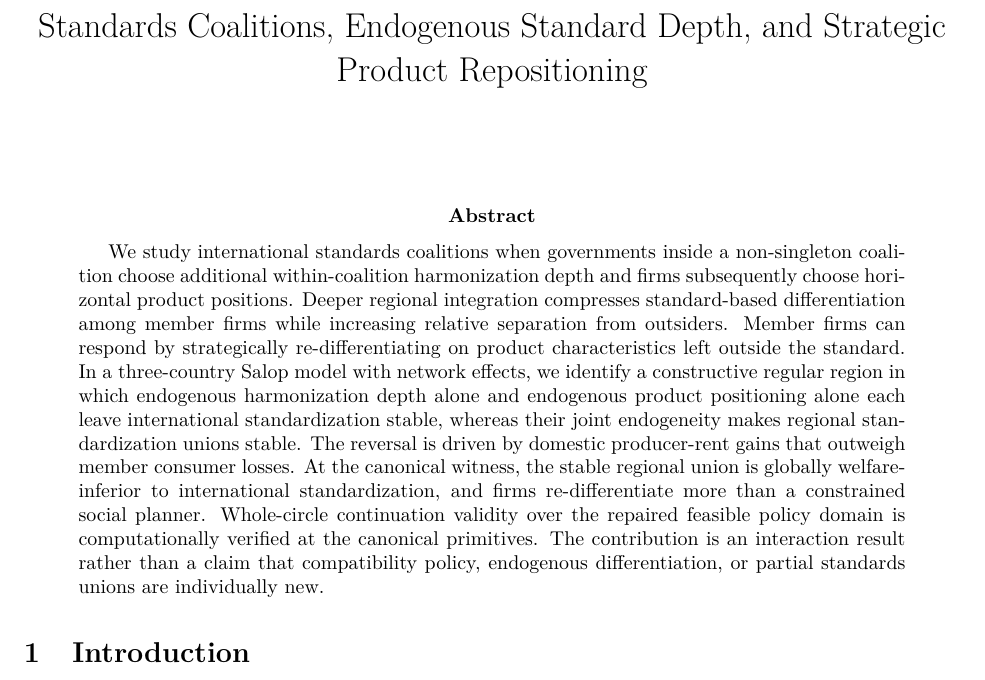
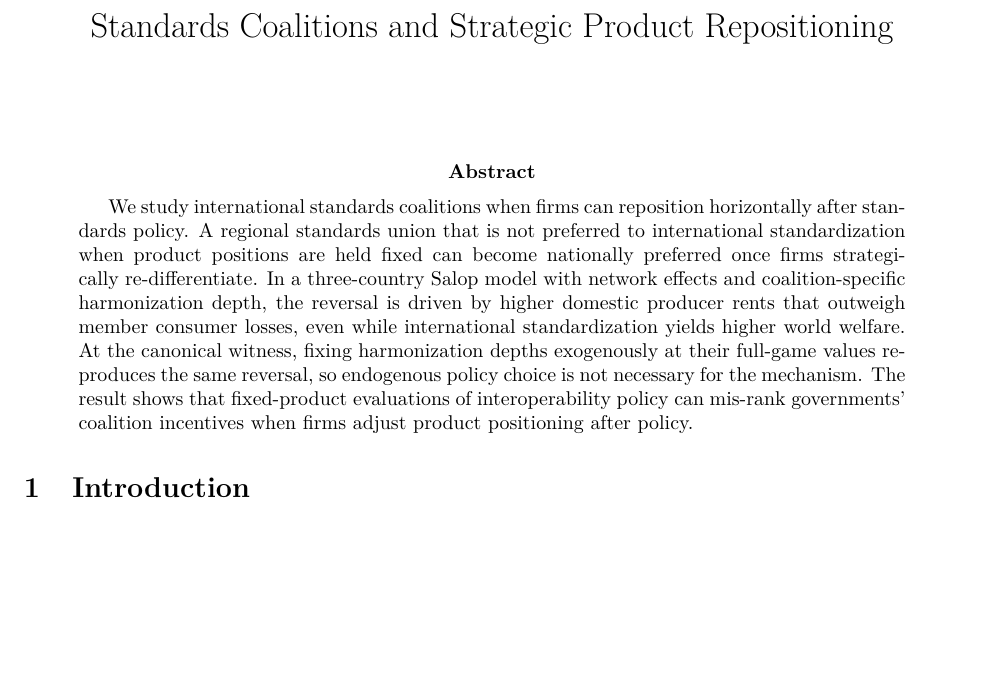
Before and after one commit to ryotamatsuki/endogenous-interoperability-standards-coalitions, a LaTeX paper (paper/main.tex): part of page 1 of 14, cut at the place of the change, the shorter picture padded with empty space. Compiled offline with pdfLaTeX.

Commit message:
Refresh title and abstract around re-frozen contribution

```diff
--- a/paper/main.tex
+++ b/paper/main.tex
@@ -1,14 +1,14 @@
 \documentclass[11pt]{article}
 \input{preamble}
 
-\title{Standards Coalitions, Endogenous Standard Depth, and Strategic Product Repositioning}
+\title{Standards Coalitions and Strategic Product Repositioning}
 \author{}
 \date{}
 
 \begin{document}
 \maketitle
 \begin{abstract}
-We study international standards coalitions when governments inside a non-singleton coalition choose additional within-coalition harmonization depth and firms subsequently choose horizontal product positions. Deeper regional integration compresses standard-based differentiation among member firms while increasing relative separation from outsiders. Member firms can respond by strategically re-differentiating on product characteristics left outside the standard. In a three-country Salop model with network effects, we identify a constructive regular region in which endogenous harmonization depth alone and endogenous product positioning alone each leave international standardization stable, whereas their joint endogeneity makes regional standardization unions stable. The reversal is driven by domestic producer-rent gains that outweigh member consumer losses. At the canonical witness, the stable regional union is globally welfare-inferior to international standardization, and firms re-differentiate more than a constrained social planner. Whole-circle continuation validity over the repaired feasible policy domain is computationally verified at the canonical primitives. The contribution is an interaction result rather than a claim that compatibility policy, endogenous differentiation, or partial standards unions are individually new.
+We study international standards coalitions when firms can reposition horizontally after standards policy. A regional standards union that is not preferred to international standardization when product positions are held fixed can become nationally preferred once firms strategically re-differentiate. In a three-country Salop model with network effects and coalition-specific harmonization depth, the reversal is driven by higher domestic producer rents that outweigh member consumer losses, even while international standardization yields higher world welfare. At the canonical witness, fixing harmonization depths exogenously at their full-game values reproduces the same reversal, so endogenous policy choice is not necessary for the mechanism. The result shows that fixed-product evaluations of interoperability policy can mis-rank governments' coalition incentives when firms adjust product positioning after policy.
 \end{abstract}
 
 \input{sections/01_introduction}
```
